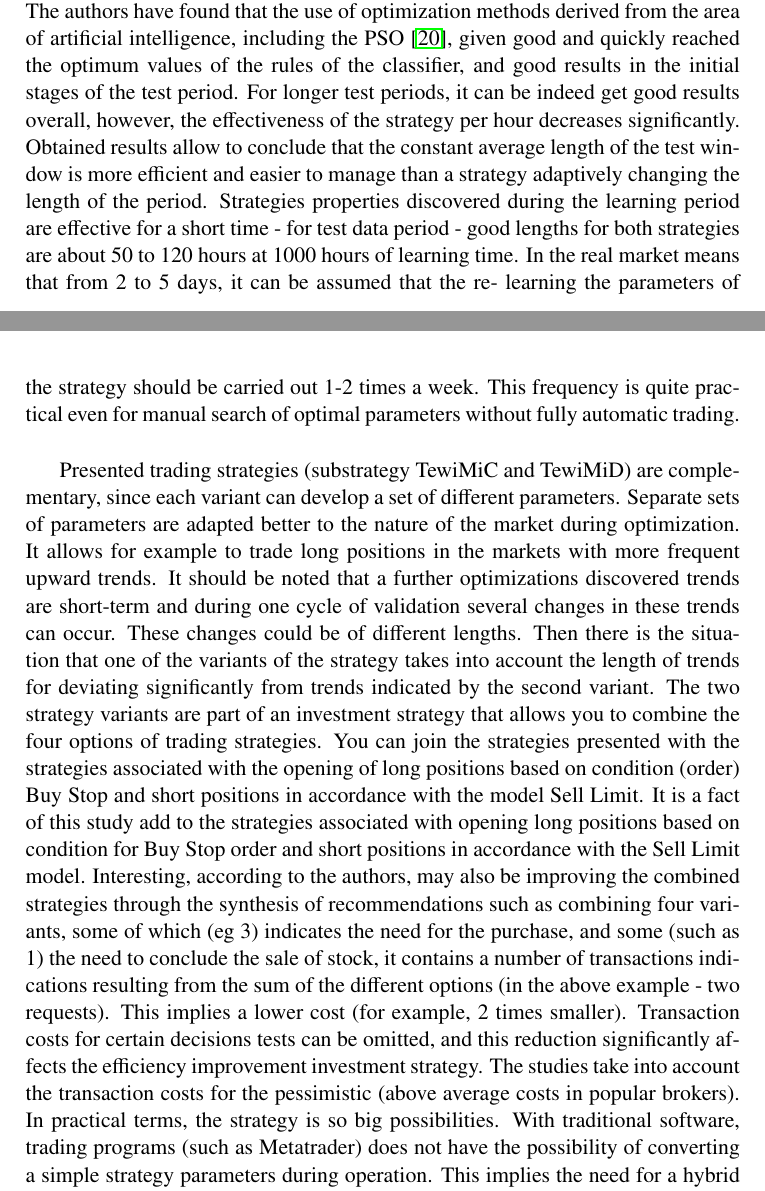
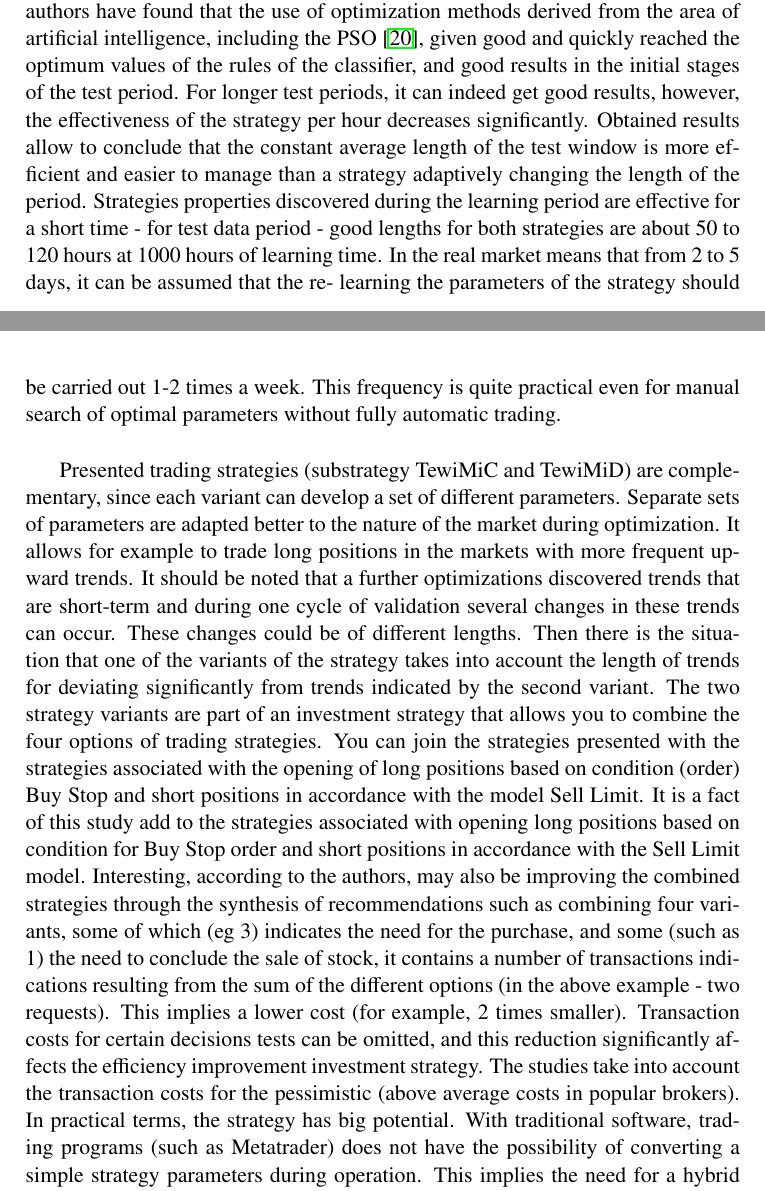
Before and after one commit to piotrbla/tewi-wizut, a LaTeX document (Article/Article20130912/LatexArt/tewi-paper-template_minipages.tex): two parts of pages 16 and 17 of 19, joined at a grey line, cut so that both start at the same text. Compiled offline with pdfLaTeX.

Commit message:
Fixes in text - conclusion

```diff
--- a/Article/Article20130912/LatexArt/tewi-paper-template_minipages.tex
+++ b/Article/Article20130912/LatexArt/tewi-paper-template_minipages.tex
@@ -467,9 +467,9 @@ Of course, the optimal convergence test window length, at least approximately, i
 
 \section{Conclusion}
 
-Following a review of various lengths dependence validation periods shown in Figures \ref{Cum3DMiDend} and \ref{Cum3DMiDend} were obtained. It shows a fairly obvious that a good fit of the parameters of the test period will continue for some time after the end of the learning. This is due to the assumption that there are trends in the market in different direction. The nature of trends is well explored during the learning process. The authors have found that the use of optimization methods derived from the area of artificial intelligence, including the PSO \cite{Kennedy}, given good and quickly reached the optimum values of the rules of the classifier, and good results in the initial stages of the test period. For longer test periods, it can be indeed get good results overall, however, the effectiveness of the strategy per hour decreases significantly. Obtained results allow to conclude that the constant average length of the test window is more efficient and easier to manage than a strategy adaptively changing the length of the period. Strategies properties discovered during the learning period are effective for a short time - for test data period - good lengths for both strategies are about 50 to 120 hours at 1000 hours of learning time. In the real market means that from 2 to 5 days, it can be assumed that the re- learning the parameters of the strategy should be carried out 1-2 times a week. This frequency is quite practical even for manual search of optimal parameters without fully automatic trading.\\
+Following a review of various lengths dependence validation periods shown in Figures \ref{Cum3DMiCend} and \ref{Cum3DMiDend} were obtained. It shows a fairly obvious that a good fit of the parameters of the test period will continue for some time after the end of the learning. This is due to the assumption that there are trends in the market in different direction. The nature of trends is well explored during the learning process. The authors have found that the use of optimization methods derived from the area of artificial intelligence, including the PSO \cite{Kennedy}, given good and quickly reached the optimum values of the rules of the classifier, and good results in the initial stages of the test period. For longer test periods, it can indeed get good results, however, the effectiveness of the strategy per hour decreases significantly. Obtained results allow to conclude that the constant average length of the test window is more efficient and easier to manage than a strategy adaptively changing the length of the period. Strategies properties discovered during the learning period are effective for a short time - for test data period - good lengths for both strategies are about 50 to 120 hours at 1000 hours of learning time. In the real market means that from 2 to 5 days, it can be assumed that the re- learning the parameters of the strategy should be carried out 1-2 times a week. This frequency is quite practical even for manual search of optimal parameters without fully automatic trading.\\
 
-Presented trading strategies (substrategy TewiMiC and TewiMiD) are complementary, since each variant can develop a set of different parameters. Separate sets of parameters are adapted better to the nature of the market during optimization. It allows for example to trade long positions in the markets with more frequent upward trends. It should be noted that a further optimizations discovered trends are short-term and during one cycle of validation several changes in these trends can occur. These changes could be of different lengths. Then there is the situation that one of the variants of the strategy takes into account the length of trends for deviating significantly from trends indicated by the second variant. The two strategy variants are part of an investment strategy that allows you to combine the four options of trading strategies. You can join the strategies presented with the strategies associated with the opening of long positions based on condition (order) Buy Stop and short positions in accordance with the model Sell Limit. It is a fact of this study add to the strategies associated with opening long positions based on condition for Buy Stop order and short positions in accordance with the Sell Limit model. Interesting, according to the authors, may also be improving the combined strategies through the synthesis of recommendations such as combining four variants, some of which (eg 3) indicates the need for the purchase, and some (such as 1) the need to conclude the sale of stock, it contains a number of transactions indications resulting from the sum of the different options (in the above example - two requests). This implies a lower cost (for example, 2 times smaller). Transaction costs for certain decisions tests can be omitted, and this reduction significantly affects the efficiency improvement investment strategy. The studies take into account the transaction costs for the pessimistic (above average costs in popular brokers). In practical terms, the strategy is so big possibilities. With traditional software, trading programs (such as Metatrader) does not have the possibility of converting a simple strategy parameters during operation. This implies the need for a hybrid solution, consisting for example of interprocess communication between the trading software and program developed in universal high-level language (eg Matlab, C\#). Algotarding future will very likely be increasingly active domain for experts in algorithmization and programming and less and less for economists and econometricians.\\
+Presented trading strategies (substrategy TewiMiC and TewiMiD) are complementary, since each variant can develop a set of different parameters. Separate sets of parameters are adapted better to the nature of the market during optimization. It allows for example to trade long positions in the markets with more frequent upward trends. It should be noted that a further optimizations discovered trends that are short-term and during one cycle of validation several changes in these trends can occur. These changes could be of different lengths. Then there is the situation that one of the variants of the strategy takes into account the length of trends for deviating significantly from trends indicated by the second variant. The two strategy variants are part of an investment strategy that allows you to combine the four options of trading strategies. You can join the strategies presented with the strategies associated with the opening of long positions based on condition (order) Buy Stop and short positions in accordance with the model Sell Limit. It is a fact of this study add to the strategies associated with opening long positions based on condition for Buy Stop order and short positions in accordance with the Sell Limit model. Interesting, according to the authors, may also be improving the combined strategies through the synthesis of recommendations such as combining four variants, some of which (eg 3) indicates the need for the purchase, and some (such as 1) the need to conclude the sale of stock, it contains a number of transactions indications resulting from the sum of the different options (in the above example - two requests). This implies a lower cost (for example, 2 times smaller). Transaction costs for certain decisions tests can be omitted, and this reduction significantly affects the efficiency improvement investment strategy. The studies take into account the transaction costs for the pessimistic (above average costs in popular brokers). In practical terms, the strategy has big potential. With traditional software, trading programs (such as Metatrader) does not have the possibility of converting a simple strategy parameters during operation. This implies the need for a hybrid solution, consisting for example of interprocess communication between the trading software and program developed in universal high-level language (eg Matlab, C\#). Algotarding future will very likely be increasingly active domain for experts in algorithmization and programming and less and less for economists and econometricians.\\
 
 \noindent Acknowledgment: Work done within the project TEWI financed from the Operational Programme of Innovative Economy in years 2012-2013.
 
```
Also changed, not shown: Article/Article20130912/LatexArt/tewi-paper-template_minipages.pdf.
